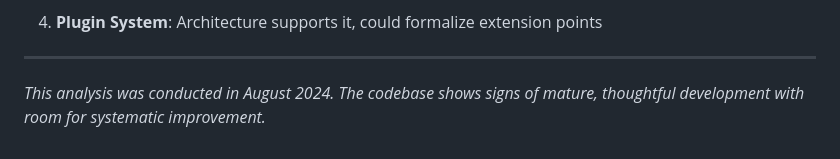
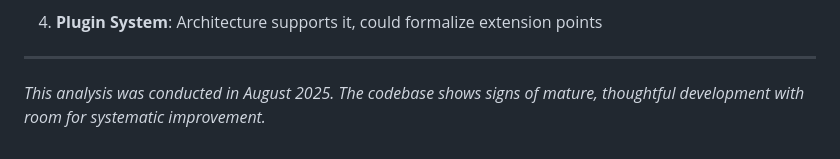
Before and after one commit to flancian/agora-server, a Markdown page: PLAN.md, the part around the change. GitHub-like rendering.

Commit message:
Update PLAN.md as per Claude Code's initial run

```diff
--- a/PLAN.md
+++ b/PLAN.md
@@ -217,4 +217,4 @@ app/
 
 ---
 
-*This analysis was conducted in August 2024. The codebase shows signs of mature, thoughtful development with room for systematic improvement.*
+*This analysis was conducted in August 2025. The codebase shows signs of mature, thoughtful development with room for systematic improvement.*
```
